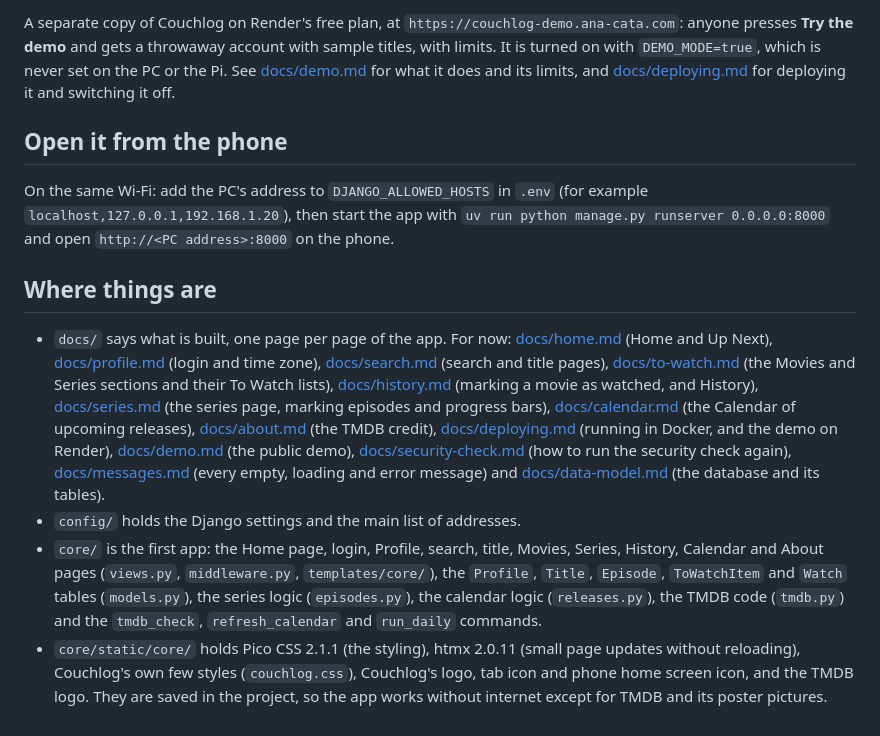
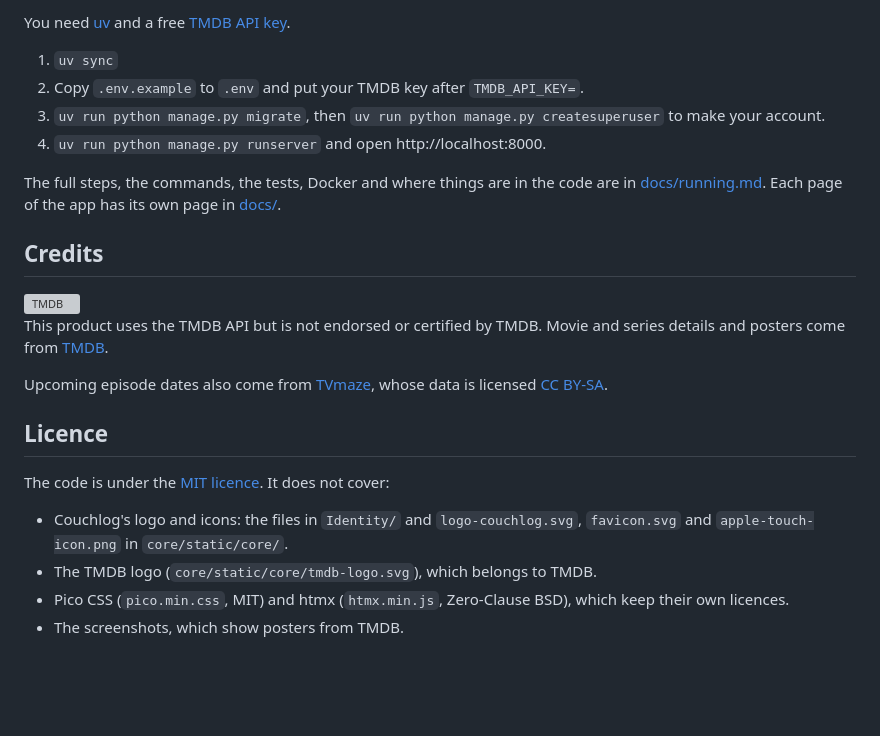
Before and after one commit to ana-cata/couchlog, a Markdown page: README.md, the part around one of its changes. Rendered like a GitHub page; blank space fills up the shorter version; grey boxes are pictures that could not be loaded.

```diff
--- a/README.md
+++ b/README.md
@@ -36,13 +46,26 @@ The real app runs in Docker on the Raspberry Pi; on the PC, Docker is for trying
 
-A separate copy of Couchlog on Render's free plan, at `https://couchlog-demo.ana-cata.com`: anyone presses **Try the demo** and gets a throwaway account with sample titles, with limits. It is turned on with `DEMO_MODE=true`, which is never set on the PC or the Pi. See [docs/demo.md](docs/demo.md) for what it does and its limits, and [docs/deploying.md](docs/deploying.md#the-public-demo-on-render) for deploying it and switching it off.
+You need [uv](https://docs.astral.sh/uv/) and a free [TMDB API key](https://www.themoviedb.org/settings/api).
 
-## Open it from the phone
+1. `uv sync`
+2. Copy `.env.example` to `.env` and put your TMDB key after `TMDB_API_KEY=`.
+3. `uv run python manage.py migrate`, then `uv run python manage.py createsuperuser` to make your account.
+4. `uv run python manage.py runserver` and open http://localhost:8000.
 
-On the same Wi-Fi: add the PC's address to `DJANGO_ALLOWED_HOSTS` in `.env` (for example `localhost,127.0.0.1,192.168.1.20`), then start the app with `uv run python manage.py runserver 0.0.0.0:8000` and open `http://<PC address>:8000` on the phone.
+The full steps, the commands, the tests, Docker and where things are in the code are in [docs/running.md](docs/running.md). Each page of the app has its own page in [docs/](docs/).
 
-## Where things are
+## Credits
 
-- `docs/` says what is built, one page per page of the app. For now: [docs/home.md](docs/home.md) (Home and Up Next), [docs/profile.md](docs/profile.md) (login and time zone), [docs/search.md](docs/search.md) (search and title pages), [docs/to-watch.md](docs/to-watch.md) (the Movies and Series sections and their To Watch lists), [docs/history.md](docs/history.md) (marking a movie as watched, and History), [docs/series.md](docs/series.md) (the series page, marking episodes and progress bars), [docs/calendar.md](docs/calendar.md) (the Calendar of upcoming releases), [docs/about.md](docs/about.md) (the TMDB credit), [docs/deploying.md](docs/deploying.md) (running in Docker, and the demo on Render), [docs/demo.md](docs/demo.md) (the public demo), [docs/security-check.md](docs/security-check.md) (how to run the security check again), [docs/messages.md](docs/messages.md) (every empty, loading and error message) and [docs/data-model.md](docs/data-model.md) (the database and its tables).
-- `config/` holds the Django settings and the main list of addresses.
-- `core/` is the first app: the Home page, login, Profile, search, title, Movies, Series, History, Calendar and About pages (`views.py`, `middleware.py`, `templates/core/`), the `Profile`, `Title`, `Episode`, `ToWatchItem` and `Watch` tables (`models.py`), the series logic (`episodes.py`), the calendar logic (`releases.py`), the TMDB code (`tmdb.py`) and the `tmdb_check`, `refresh_calendar` and `run_daily` commands.
-- `core/static/core/` holds Pico CSS 2.1.1 (the styling), htmx 2.0.11 (small page updates without reloading), Couchlog's own few styles (`couchlog.css`), Couchlog's logo, tab icon and phone home screen icon, and the TMDB logo. They are saved in the project, so the app works without internet except for TMDB and its poster pictures.
+<img src="core/static/core/tmdb-logo.svg" alt="TMDB" width="80">
+
+This product uses the TMDB API but is not endorsed or certified by TMDB. Movie and series details and posters come from [TMDB](https://www.themoviedb.org/).
+
+Upcoming episode dates also come from [TVmaze](https://www.tvmaze.com/), whose data is licensed [CC BY-SA](https://creativecommons.org/licenses/by-sa/4.0/).
+
+## Licence
+
+The code is under the [MIT licence](LICENSE). It does not cover:
+
+- Couchlog's logo and icons: the files in `Identity/` and `logo-couchlog.svg`, `favicon.svg` and `apple-touch-icon.png` in `core/static/core/`.
+- The TMDB logo (`core/static/core/tmdb-logo.svg`), which belongs to TMDB.
+- Pico CSS (`pico.min.css`, MIT) and htmx (`htmx.min.js`, Zero-Clause BSD), which keep their own licences.
+- The screenshots, which show posters from TMDB.
```
Also changed, not shown: other parts of README.md (+32 -22 lines), docs/running.md (added, +45 -0 lines), docs/security-check.md (+8 -0 lines), plan.md (+8 -5 lines), docs/screenshots/calendar.png (added), docs/screenshots/home.png (added), docs/screenshots/movie.png (added), docs/screenshots/series.png (added), 3 other files.
